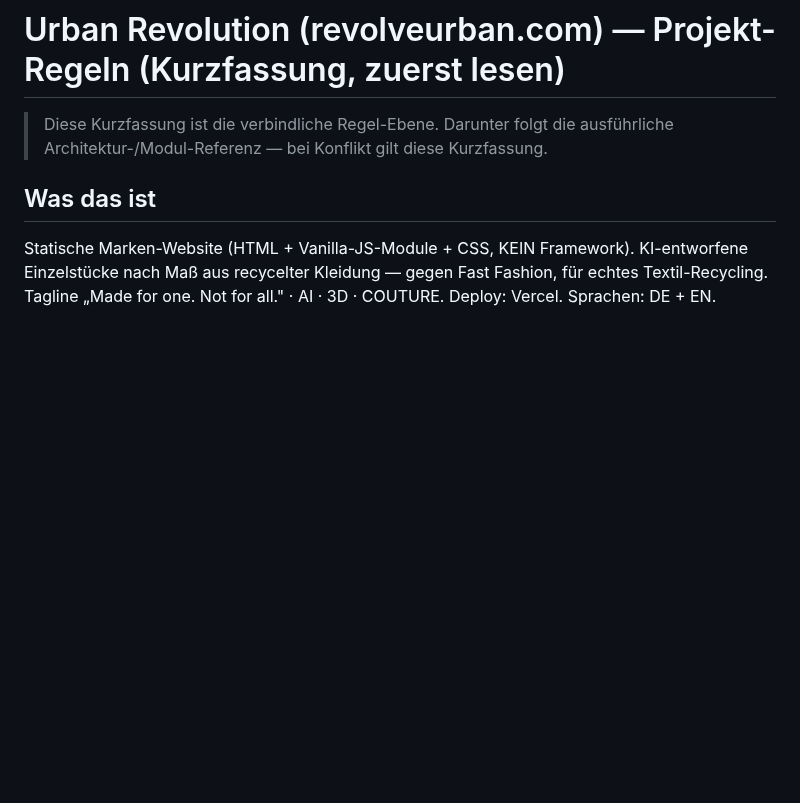
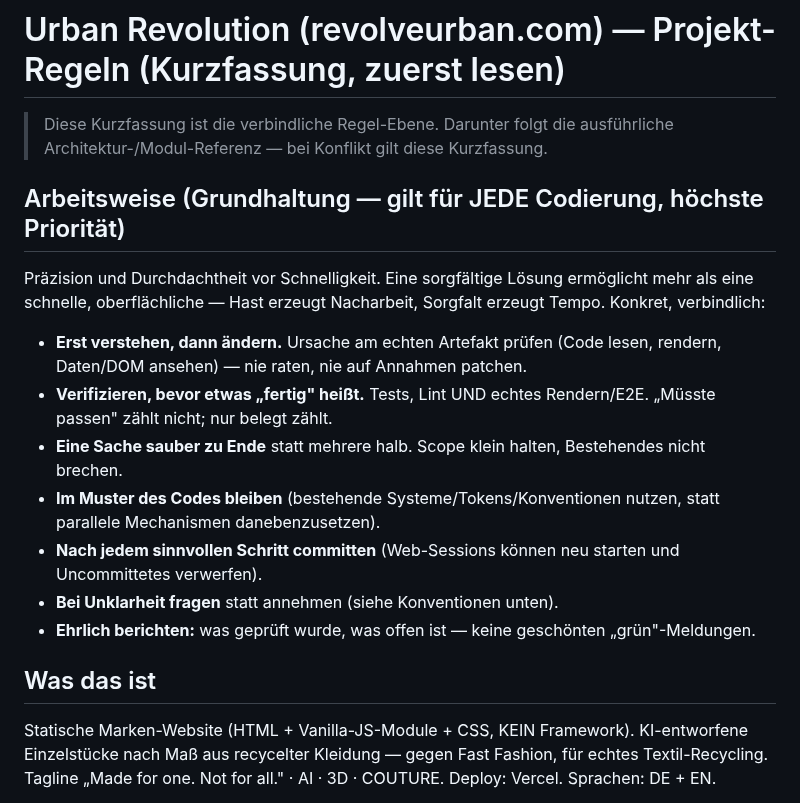
Before and after one commit to Yanisleomoser/UrbanRevolution, a Markdown page: CLAUDE.md, the part around the change. GitHub-like rendering; blank space fills up the shorter version.

Commit message:
docs(claude): Arbeitsweise verbindlich festhalten — Präzision vor Schnelligkeit
Auf Wunsch an einer festen Stelle (CLAUDE.md, oberste Regel-Ebene, höchste
Priorität) verankert: durchdachte, präzise Arbeit ermöglicht mehr als schnelle,
oberflächliche. Erst verstehen → ändern → verifizieren (Tests/Lint/echtes
Rendern), eine Sache sauber zu Ende, im Muster des Codes bleiben, nach jedem
Schritt committen, bei Unklarheit fragen, ehrlich berichten.

```diff
--- a/CLAUDE.md
+++ b/CLAUDE.md
@@ -8,6 +8,24 @@ This file provides guidance to Claude Code (claude.ai/code) when working with co
 
 > Diese Kurzfassung ist die verbindliche Regel-Ebene. Darunter folgt die
 > ausführliche Architektur-/Modul-Referenz — bei Konflikt gilt diese Kurzfassung.
+
+## Arbeitsweise (Grundhaltung — gilt für JEDE Codierung, höchste Priorität)
+Präzision und Durchdachtheit vor Schnelligkeit. Eine sorgfältige Lösung
+ermöglicht mehr als eine schnelle, oberflächliche — Hast erzeugt Nacharbeit,
+Sorgfalt erzeugt Tempo. Konkret, verbindlich:
+- **Erst verstehen, dann ändern.** Ursache am echten Artefakt prüfen (Code
+  lesen, rendern, Daten/DOM ansehen) — nie raten, nie auf Annahmen patchen.
+- **Verifizieren, bevor etwas „fertig" heißt.** Tests, Lint UND echtes
+  Rendern/E2E. „Müsste passen" zählt nicht; nur belegt zählt.
+- **Eine Sache sauber zu Ende** statt mehrere halb. Scope klein halten,
+  Bestehendes nicht brechen.
+- **Im Muster des Codes bleiben** (bestehende Systeme/Tokens/Konventionen
+  nutzen, statt parallele Mechanismen danebenzusetzen).
+- **Nach jedem sinnvollen Schritt committen** (Web-Sessions können neu starten
+  und Uncommittetes verwerfen).
+- **Bei Unklarheit fragen** statt annehmen (siehe Konventionen unten).
+- **Ehrlich berichten:** was geprüft wurde, was offen ist — keine geschönten
+  „grün"-Meldungen.
 
 ## Was das ist
 Statische Marken-Website (HTML + Vanilla-JS-Module + CSS, KEIN Framework).
```
